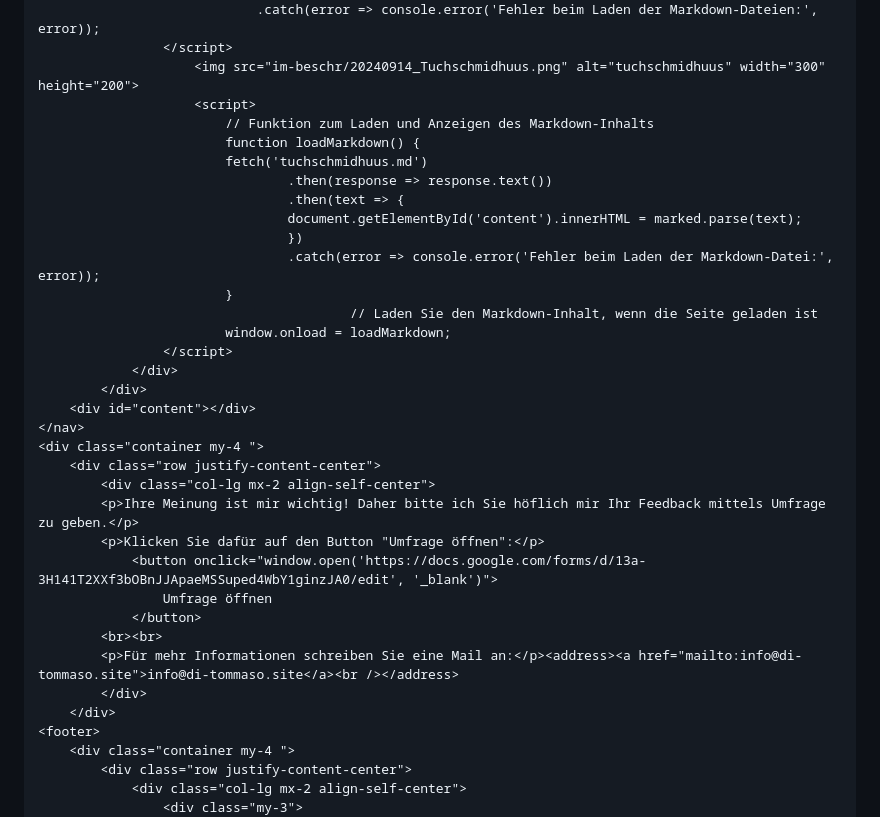
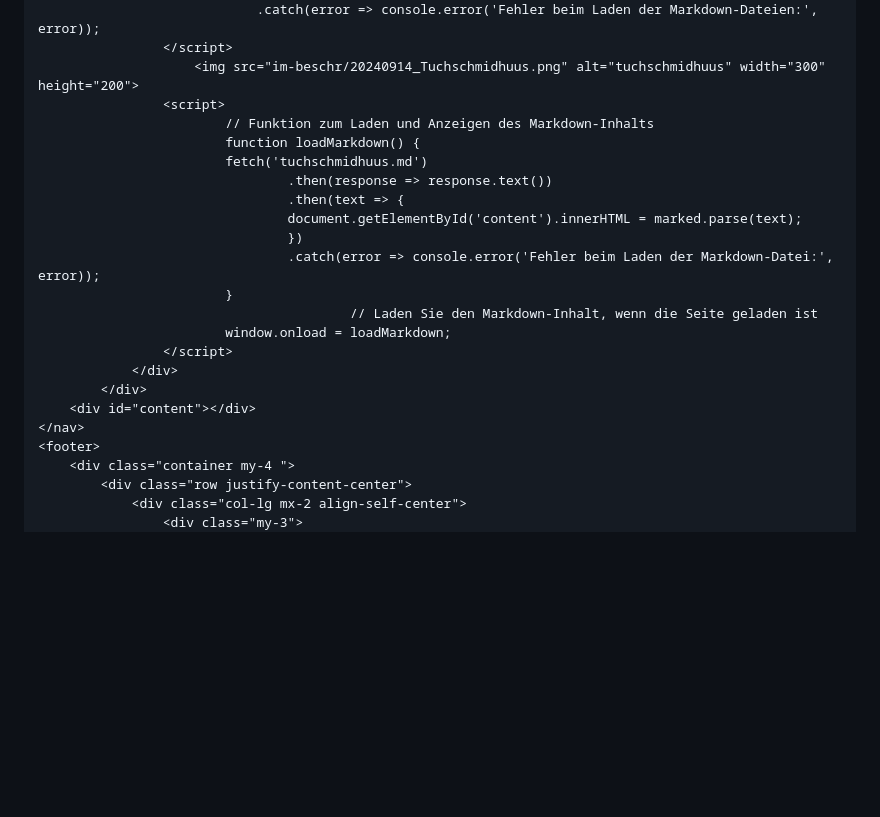
Before and after one commit to Ditompaolo/ki-exchange.github.io, a Markdown page: index-html.md, the part around the change. Rendered like a GitHub page; blank space fills up the shorter version.

Commit message:
Update index-html.md => code übernommen
Den Code von index-html übernommen und eingefügt

```diff
--- a/index-html.md
+++ b/index-html.md
@@ -57,7 +57,7 @@
                                 .catch(error => console.error('Fehler beim Laden der Markdown-Dateien:', error));
                     </script>
                         <img src="im-beschr/20240914_Tuchschmidhuus.png" alt="tuchschmidhuus" width="300" height="200">
-                        <script>
+                    <script>
                             // Funktion zum Laden und Anzeigen des Markdown-Inhalts
                             function loadMarkdown() {
                             fetch('tuchschmidhuus.md')
@@ -74,18 +74,6 @@
             </div>
         <div id="content"></div>
     </nav>
-    <div class="container my-4 ">
-        <div class="row justify-content-center">
-            <div class="col-lg mx-2 align-self-center">
-            <p>Ihre Meinung ist mir wichtig! Daher bitte ich Sie höflich mir Ihr Feedback mittels Umfrage zu geben.</p>
-            <p>Klicken Sie dafür auf den Button "Umfrage öffnen":</p>
-                <button onclick="window.open('https://docs.google.com/forms/d/13a-3H141T2XXf3bOBnJJApaeMSSuped4WbY1ginzJA0/edit', '_blank')">
-                    Umfrage öffnen
-                </button>
-            <br><br>
-            <p>Für mehr Informationen schreiben Sie eine Mail an:</p><address><a href="mailto:info@di-tommaso.site">info@di-tommaso.site</a><br /></address>
-            </div>
-        </div>
     <footer>
         <div class="container my-4 ">
             <div class="row justify-content-center">
```
